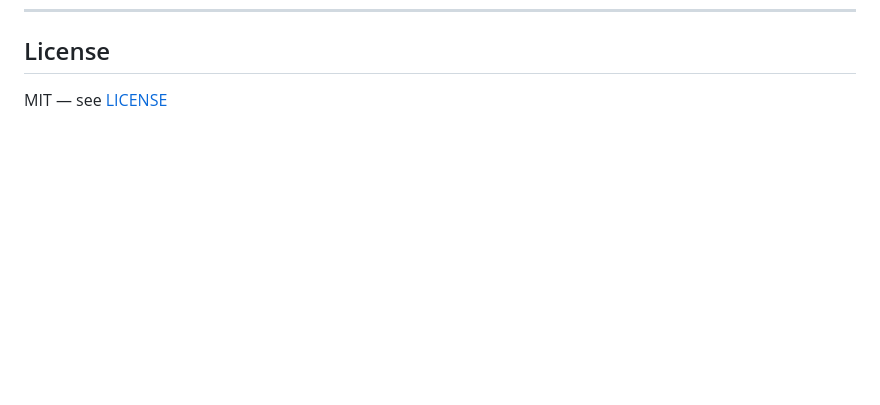
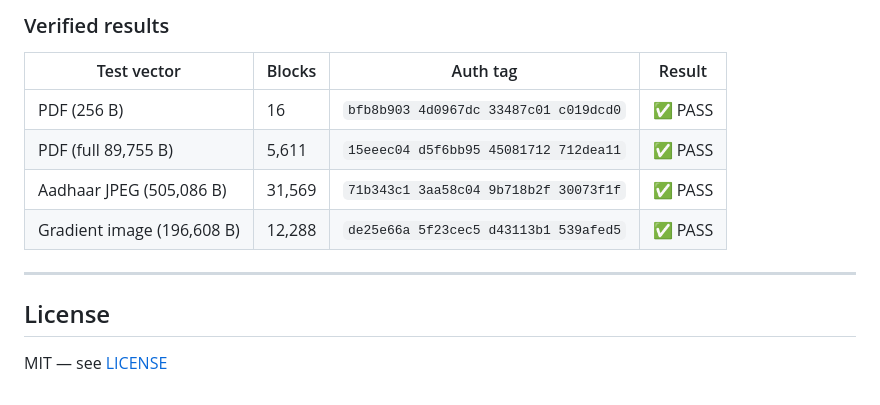
Before and after one commit to AasheikSaran-web/INDIA_CRYPTO_SOC, a Markdown page: README.md, the part around one of its changes. GitHub-like rendering; blank space fills up the shorter version.

```diff
--- a/README.md
+++ b/README.md
@@ -167,3 +258,14 @@ Outputs land in `synthesis/` — netlist, SDC, SDF, area, power, and QoR reports
+### Verified results
+
+| Test vector | Blocks | Auth tag | Result |
+|-------------|--------|----------|--------|
+| PDF (256 B) | 16 | `bfb8b903 4d0967dc 33487c01 c019dcd0` | ✅ PASS |
+| PDF (full 89,755 B) | 5,611 | `15eeec04 d5f6bb95 45081712 712dea11` | ✅ PASS |
+| Aadhaar JPEG (505,086 B) | 31,569 | `71b343c1 3aa58c04 9b718b2f 30073f1f` | ✅ PASS |
+| Gradient image (196,608 B) | 12,288 | `de25e66a 5f23cec5 d43113b1 539afed5` | ✅ PASS |
+
+---
+
 ## License
 
 MIT — see [LICENSE](LICENSE)
```
Also changed, not shown: other parts of README.md (+91 -0 lines).
